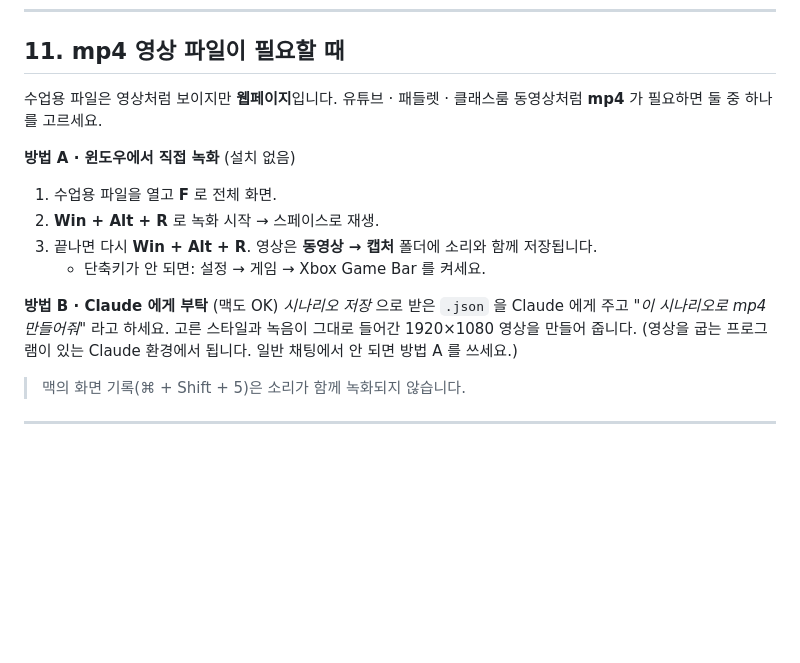
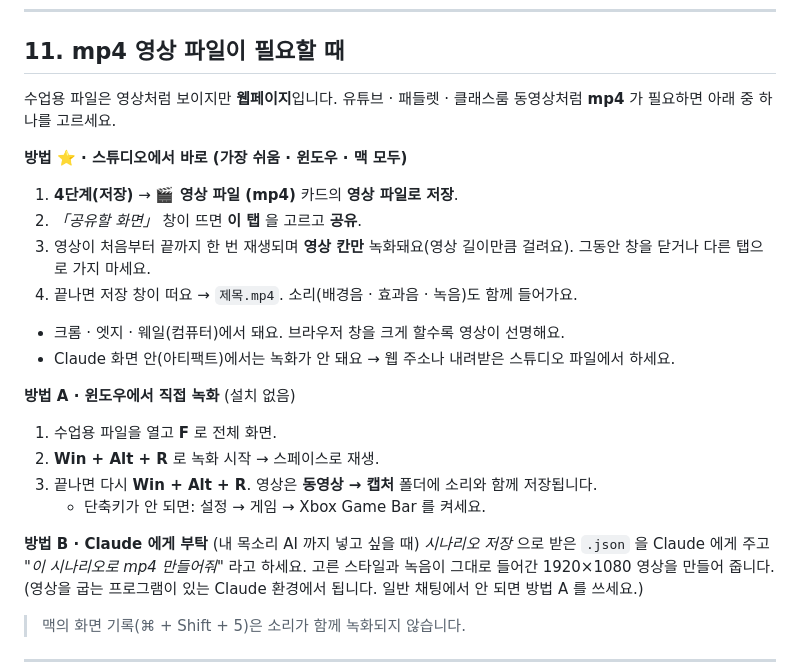
Before and after one commit to shineonyou1274/peace-graphics, a Markdown page: docs/시작하기.md, the part around the change. GitHub-like rendering; blank space fills up the shorter version.

```diff
--- a/docs/시작하기.md
+++ b/docs/시작하기.md
@@ -302,7 +302,15 @@
 ---
 
 ## 11. mp4 영상 파일이 필요할 때
-수업용 파일은 영상처럼 보이지만 **웹페이지**입니다. 유튜브 · 패들렛 · 클래스룸 동영상처럼 **mp4** 가 필요하면 둘 중 하나를 고르세요.
+수업용 파일은 영상처럼 보이지만 **웹페이지**입니다. 유튜브 · 패들렛 · 클래스룸 동영상처럼 **mp4** 가 필요하면 아래 중 하나를 고르세요.
+
+**방법 ⭐ · 스튜디오에서 바로 (가장 쉬움 · 윈도우 · 맥 모두)**
+1. **4단계(저장)** → **🎬 영상 파일 (mp4)** 카드의 **영상 파일로 저장**.
+2. *「공유할 화면」* 창이 뜨면 **이 탭** 을 고르고 **공유**.
+3. 영상이 처음부터 끝까지 한 번 재생되며 **영상 칸만** 녹화돼요(영상 길이만큼 걸려요). 그동안 창을 닫거나 다른 탭으로 가지 마세요.
+4. 끝나면 저장 창이 떠요 → `제목.mp4`. 소리(배경음 · 효과음 · 녹음)도 함께 들어가요.
+- 크롬 · 엣지 · 웨일(컴퓨터)에서 돼요. 브라우저 창을 크게 할수록 영상이 선명해요.
+- Claude 화면 안(아티팩트)에서는 녹화가 안 돼요 → 웹 주소나 내려받은 스튜디오 파일에서 하세요.
 
 **방법 A · 윈도우에서 직접 녹화** (설치 없음)
 1. 수업용 파일을 열고 **F** 로 전체 화면.
@@ -310,7 +318,7 @@
 3. 끝나면 다시 **Win + Alt + R**. 영상은 **동영상 → 캡처** 폴더에 소리와 함께 저장됩니다.
    - 단축키가 안 되면: 설정 → 게임 → Xbox Game Bar 를 켜세요.
 
-**방법 B · Claude 에게 부탁** (맥도 OK)
+**방법 B · Claude 에게 부탁** (내 목소리 AI 까지 넣고 싶을 때)
 *시나리오 저장* 으로 받은 `.json` 을 Claude 에게 주고 *"이 시나리오로 mp4 만들어줘"* 라고 하세요. 고른 스타일과 녹음이 그대로 들어간 1920×1080 영상을 만들어 줍니다. (영상을 굽는 프로그램이 있는 Claude 환경에서 됩니다. 일반 채팅에서 안 되면 방법 A 를 쓰세요.)
 
 > 맥의 화면 기록(⌘ + Shift + 5)은 소리가 함께 녹화되지 않습니다.
```
Also changed, not shown: skills/peace-class/SKILL.md (+2 -1 lines), docs/img/00_처음화면.png, docs/img/13_넘김고르기.png, docs/img/15_저장.png, 8 other files.
